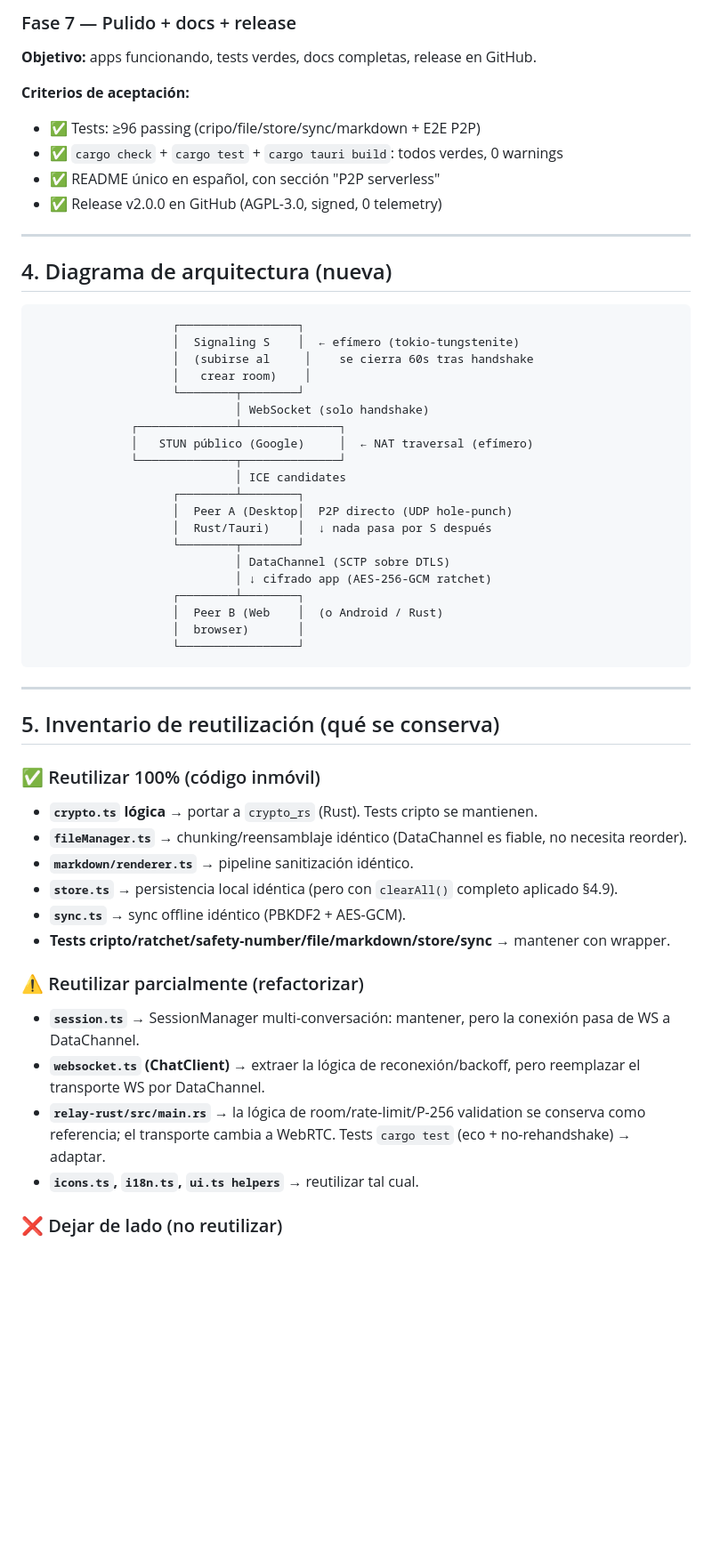
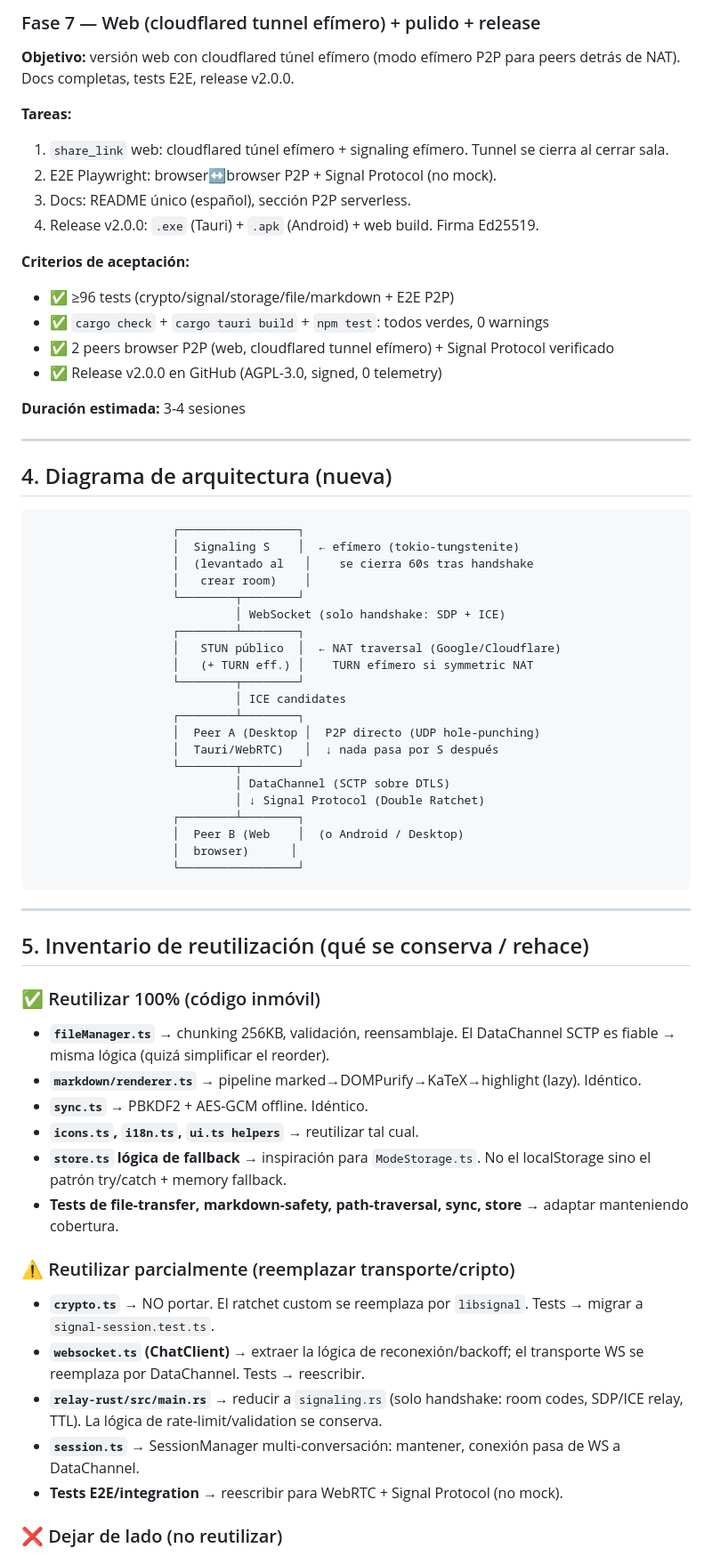
Before and after one commit to LordAlastor78/WindChat, a Markdown page: docs/MIGRATION.md, the part around one of its changes. Shown at 89% size. GitHub-like rendering; blank space fills up the shorter version.

````diff
--- a/docs/MIGRATION.md
+++ b/docs/MIGRATION.md
@@ -212,13 +235,21 @@
 
-### Fase 7 — Pulido + docs + release
+### Fase 7 — Web (cloudflared tunnel efímero) + pulido + release
 
-**Objetivo:** apps funcionando, tests verdes, docs completas, release en GitHub.
+**Objetivo:** versión web con cloudflared túnel efímero (modo efímero P2P para peers detrás de NAT). Docs completas, tests E2E, release v2.0.0.
+
+**Tareas:**
+1. `share_link` web: cloudflared túnel efímero + signaling efímero. Tunnel se cierra al cerrar sala.
+2. E2E Playwright: browser↔browser P2P + Signal Protocol (no mock).
+3. Docs: README único (español), sección P2P serverless.
+4. Release v2.0.0: `.exe` (Tauri) + `.apk` (Android) + web build. Firma Ed25519.
 
 **Criterios de aceptación:**
-- ✅ Tests: ≥96 passing (cripo/file/store/sync/markdown + E2E P2P)
-- ✅ `cargo check` + `cargo test` + `cargo tauri build`: todos verdes, 0 warnings
-- ✅ README único en español, con sección "P2P serverless"
+- ✅ ≥96 tests (crypto/signal/storage/file/markdown + E2E P2P)
+- ✅ `cargo check` + `cargo tauri build` + `npm test`: todos verdes, 0 warnings
+- ✅ 2 peers browser P2P (web, cloudflared tunnel efímero) + Signal Protocol verificado
 - ✅ Release v2.0.0 en GitHub (AGPL-3.0, signed, 0 telemetry)
+
+**Duración estimada:** 3-4 sesiones
 
 ---
 
@@ -227,42 +258,44 @@
 ```
                     ┌─────────────────┐
                     │  Signaling S    │  ← efímero (tokio-tungstenite)
-                    │  (subirse al     │    se cierra 60s tras handshake
+                    │  (levantado al   │    se cierra 60s tras handshake
                     │   crear room)    │
                     └────────┬────────┘
-                             │ WebSocket (solo handshake)
-              ┌──────────────┴──────────────┐
-              │   STUN público (Google)     │  ← NAT traversal (efímero)
-              └──────────────┬──────────────┘
+                             │ WebSocket (solo handshake: SDP + ICE)
+                    ┌────────┴────────┐
+                    │   STUN público  │  ← NAT traversal (Google/Cloudflare)
+                    │   (+ TURN eff.) │    TURN efímero si symmetric NAT
+                    └────────┬────────┘
                              │ ICE candidates
                     ┌────────┴────────┐
-                    │  Peer A (Desktop│  P2P directo (UDP hole-punch)
-                    │  Rust/Tauri)    │  ↓ nada pasa por S después
+                    │  Peer A (Desktop │  P2P directo (UDP hole-punching)
+                    │  Tauri/WebRTC)   │  ↓ nada pasa por S después
                     └────────┬────────┘
                              │ DataChannel (SCTP sobre DTLS)
-                             │ ↓ cifrado app (AES-256-GCM ratchet)
+                             │ ↓ Signal Protocol (Double Ratchet)
                     ┌────────┴────────┐
-                    │  Peer B (Web    │  (o Android / Rust)
-                    │  browser)       │
+                    │  Peer B (Web    │  (o Android / Desktop)
+                    │  browser)      │
                     └─────────────────┘
 ```
 
 ---
 
-## 5. Inventario de reutilización (qué se conserva)
+## 5. Inventario de reutilización (qué se conserva / rehace)
 
 ### ✅ Reutilizar 100% (código inmóvil)
-- **`crypto.ts` lógica** → portar a `crypto_rs` (Rust). Tests cripto se mantienen.
-- **`fileManager.ts`** → chunking/reensamblaje idéntico (DataChannel es fiable, no necesita reorder).
-- **`markdown/renderer.ts`** → pipeline sanitización idéntico.
-- **`store.ts`** → persistencia local idéntica (pero con `clearAll()` completo aplicado §4.9).
-- **`sync.ts`** → sync offline idéntico (PBKDF2 + AES-GCM).
-- **Tests cripto/ratchet/safety-number/file/markdown/store/sync** → mantener con wrapper.
+- **`fileManager.ts`** → chunking 256KB, validación, reensamblaje. El DataChannel SCTP es fiable → misma lógica (quizá simplificar el reorder).
+- **`markdown/renderer.ts`** → pipeline marked→DOMPurify→KaTeX→highlight (lazy). Idéntico.
+- **`sync.ts`** → PBKDF2 + AES-GCM offline. Idéntico.
+- **`icons.ts`, `i18n.ts`, `ui.ts helpers`** → reutilizar tal cual.
+- **`store.ts` lógica de fallback** → inspiración para `ModeStorage.ts`. No el localStorage sino el patrón try/catch + memory fallback.
+- **Tests de file-transfer, markdown-safety, path-traversal, sync, store** → adaptar manteniendo cobertura.
 
-### ⚠️ Reutilizar parcialmente (refactorizar)
-- **`session.ts`** → SessionManager multi-conversación: mantener, pero la conexión pasa de WS a DataChannel.
-- **`websocket.ts` (ChatClient)** → extraer la lógica de reconexión/backoff, pero reemplazar el transporte WS por DataChannel.
-- **`relay-rust/src/main.rs`** → la lógica de room/rate-limit/P-256 validation se conserva como referencia; el transporte cambia a WebRTC. Tests `cargo test` (eco + no-rehandshake) → adaptar.
-- **`icons.ts`, `i18n.ts`, `ui.ts helpers`** → reutilizar tal cual.
+### ⚠️ Reutilizar parcialmente (reemplazar transporte/cripto)
+- **`crypto.ts`** → NO portar. El ratchet custom se reemplaza por `libsignal`. Tests → migrar a `signal-session.test.ts`.
+- **`websocket.ts` (ChatClient)** → extraer la lógica de reconexión/backoff; el transporte WS se reemplaza por DataChannel. Tests → reescribir.
+- **`relay-rust/src/main.rs`** → reducir a `signaling.rs` (solo handshake: room codes, SDP/ICE relay, TTL). La lógica de rate-limit/validation se conserva.
+- **`session.ts`** → SessionManager multi-conversación: mantener, conexión pasa de WS a DataChannel.
+- **Tests E2E/integration** → reescribir para WebRTC + Signal Protocol (no mock).
 
 ### ❌ Dejar de lado (no reutilizar)
````
Also changed, not shown: other parts of docs/MIGRATION.md (+158 -134 lines), docs/audit/CRYPTO_ANALYSIS_signal_vs_ratchet.md (added, +69 -0 lines).
